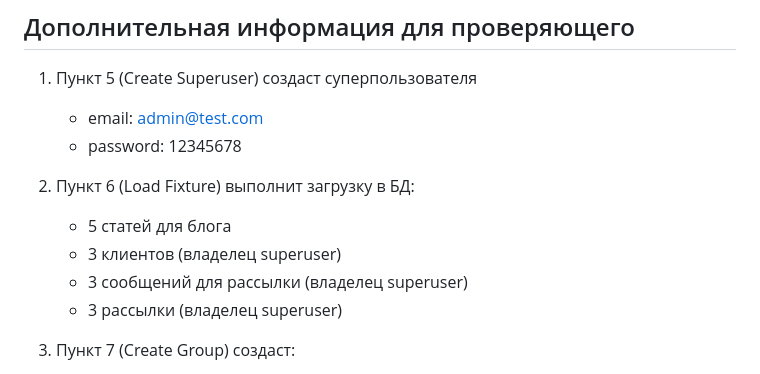
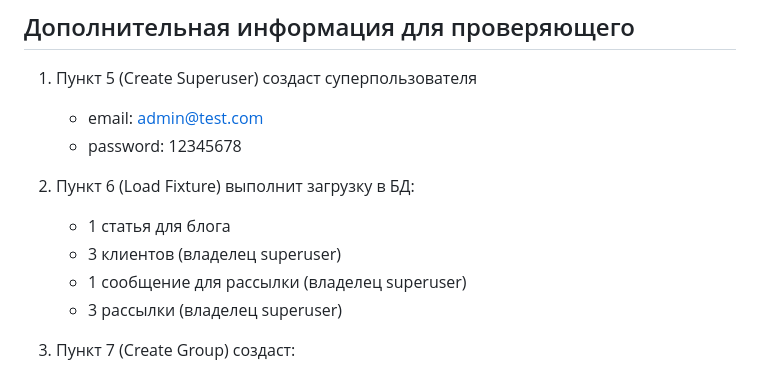
Before and after one commit to Weta12311/MailScheduler, a Markdown page: README.md, the part around the change. Rendered like a GitHub page.

Commit message:
correct README.md

```diff
--- a/README.md
+++ b/README.md
@@ -84,9 +84,9 @@ The server will be available at http://127.0.0.1:8000
     * email: admin@test.com
     * password: 12345678
 2. Пункт 6 (Load Fixture) выполнит загрузку в БД:
-   * 5 статей для блога
+   * 1 статья для блога
    * 3 клиентов (владелец superuser)
-   * 3 сообщений для рассылки (владелец superuser)
+   * 1 сообщение для рассылки (владелец superuser)
    * 3 рассылки (владелец superuser)
 3. Пункт 7 (Create Group) создаст:
    * regular_user - новые зарегестрированные пользователи платформы, имеют доступ только к своим созданным клиентам, сообщениям, рассылкам
```
